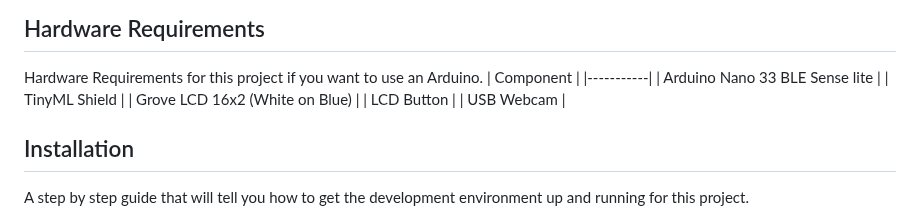
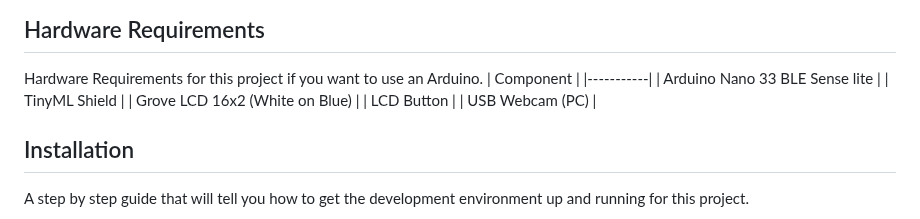
Before and after one commit to FrancisTRAlt/ASL-Pacer, a Markdown page: README.md, the part around the change. Drawn GitHub-style.

```diff
--- a/README.md
+++ b/README.md
@@ -44,7 +44,7 @@ Hardware Requirements for this project if you want to use an Arduino.
 | TinyML Shield |
 | Grove LCD 16x2 (White on Blue) |
 | LCD Button |
-| USB Webcam |
+| USB Webcam (PC) |
 
 ## Installation
 
```
